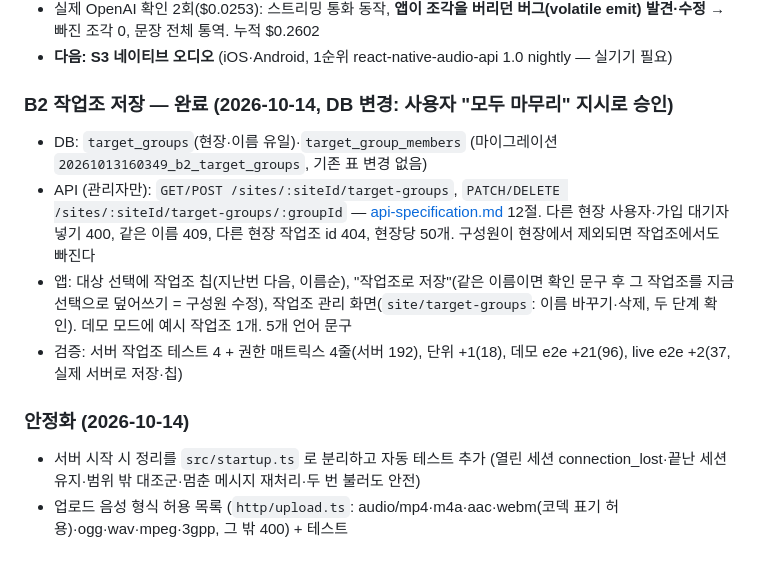
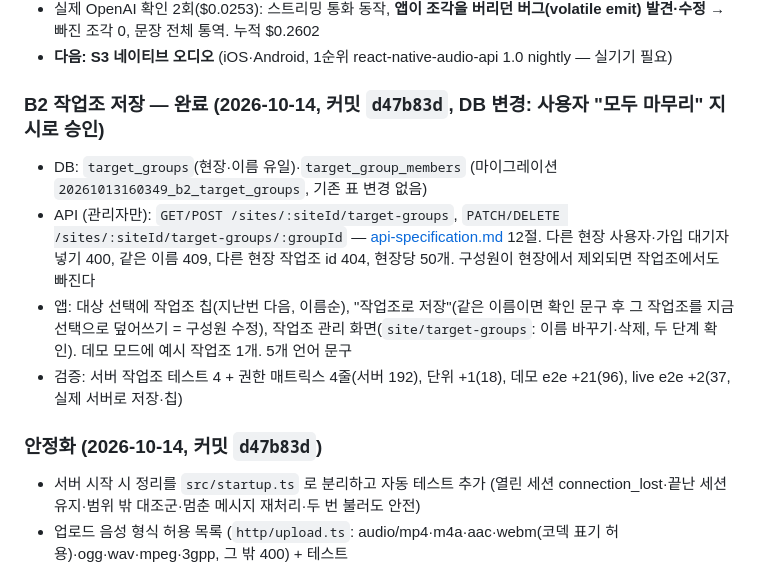
Before and after one commit to jang-tang/SYNCREW, a Markdown page: docs/implementation-plan.md, the part around the change. Rendered like a GitHub page.

```diff
--- a/docs/implementation-plan.md
+++ b/docs/implementation-plan.md
@@ -226,14 +226,14 @@
 - 실제 OpenAI 확인 2회($0.0253): 스트리밍 통화 동작, **앱이 조각을 버리던 버그(volatile emit) 발견·수정** → 빠진 조각 0, 문장 전체 통역. 누적 $0.2602
 - **다음: S3 네이티브 오디오** (iOS·Android, 1순위 react-native-audio-api 1.0 nightly — 실기기 필요)
 
-### B2 작업조 저장 — 완료 (2026-10-14, DB 변경: 사용자 "모두 마무리" 지시로 승인)
+### B2 작업조 저장 — 완료 (2026-10-14, 커밋 `d47b83d`, DB 변경: 사용자 "모두 마무리" 지시로 승인)
 
 - DB: `target_groups`(현장·이름 유일)·`target_group_members` (마이그레이션 `20261013160349_b2_target_groups`, 기존 표 변경 없음)
 - API (관리자만): `GET/POST /sites/:siteId/target-groups`, `PATCH/DELETE /sites/:siteId/target-groups/:groupId` — [api-specification.md](api-specification.md) 12절. 다른 현장 사용자·가입 대기자 넣기 400, 같은 이름 409, 다른 현장 작업조 id 404, 현장당 50개. 구성원이 현장에서 제외되면 작업조에서도 빠진다
 - 앱: 대상 선택에 작업조 칩(지난번 다음, 이름순), "작업조로 저장"(같은 이름이면 확인 문구 후 그 작업조를 지금 선택으로 덮어쓰기 = 구성원 수정), 작업조 관리 화면(`site/target-groups`: 이름 바꾸기·삭제, 두 단계 확인). 데모 모드에 예시 작업조 1개. 5개 언어 문구
 - 검증: 서버 작업조 테스트 4 + 권한 매트릭스 4줄(서버 192), 단위 +1(18), 데모 e2e +21(96), live e2e +2(37, 실제 서버로 저장·칩)
 
-### 안정화 (2026-10-14)
+### 안정화 (2026-10-14, 커밋 `d47b83d`)
 
 - 서버 시작 시 정리를 `src/startup.ts` 로 분리하고 자동 테스트 추가 (열린 세션 connection_lost·끝난 세션 유지·범위 밖 대조군·멈춘 메시지 재처리·두 번 불러도 안전)
 - 업로드 음성 형식 허용 목록 (`http/upload.ts`: audio/mp4·m4a·aac·webm(코덱 표기 허용)·ogg·wav·mpeg·3gpp, 그 밖 400) + 테스트
```
Also changed, not shown: CLAUDE.md (+1 -1 lines).
